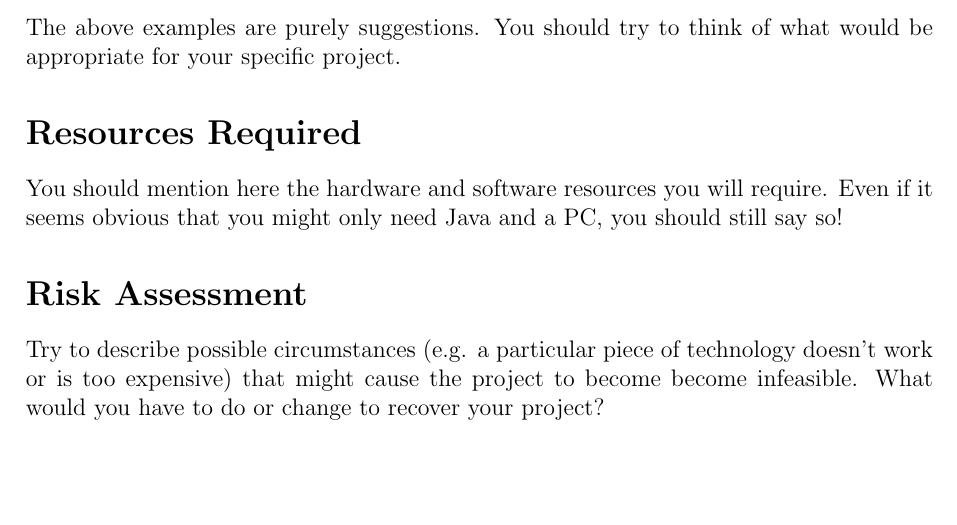
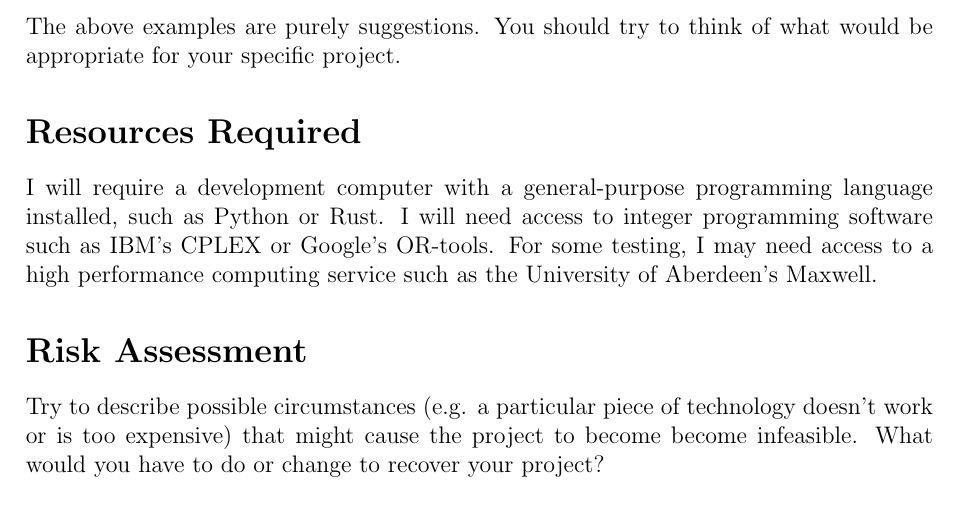
Before and after one commit to hypen-emdash/dissertation, a LaTeX document (report/project_plan/ProjectPlan.tex): part of page 2 of 3, cut so that both start at the same text, the shorter picture padded with empty space. Compiled offline with pdfLaTeX.

Commit message:
Write resources required.

```diff
--- a/report/project_plan/ProjectPlan.tex
+++ b/report/project_plan/ProjectPlan.tex
@@ -114,9 +114,12 @@ of what would be appropriate for your specific project.
 
 \section*{Resources Required}
 
-You should mention here the hardware and software resources you will
-require. Even if it seems obvious that you might only need Java and a PC,
-you should still say so!
+I will require a development computer with a general-purpose programming
+language installed, such as Python or Rust. I will need access to integer
+programming software such as IBM's CPLEX or Google's OR-tools. For some
+testing, I may need access to a high performance computing service such
+as the University of Aberdeen's Maxwell.
+
 
 
 \section*{Risk Assessment}
```
